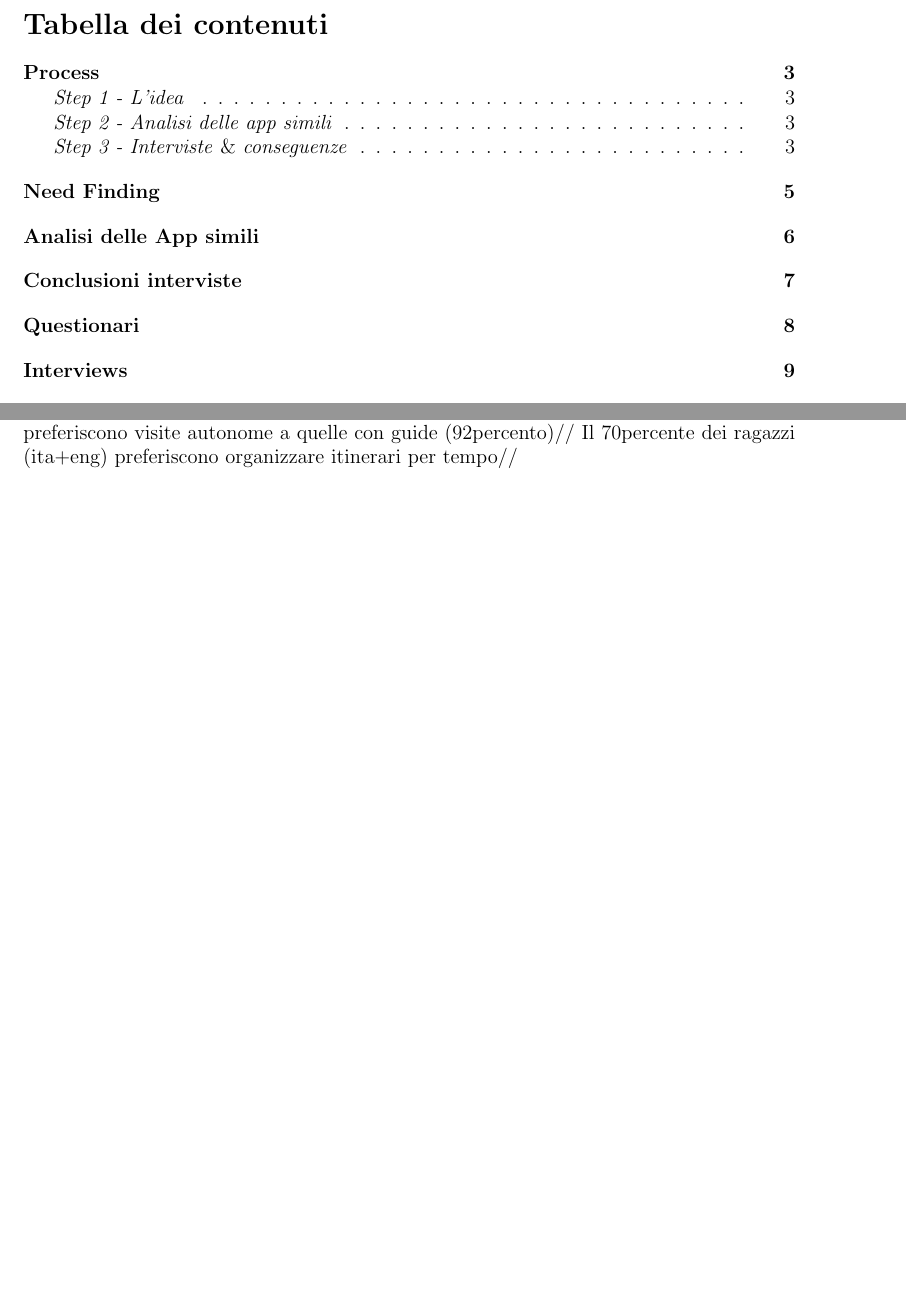
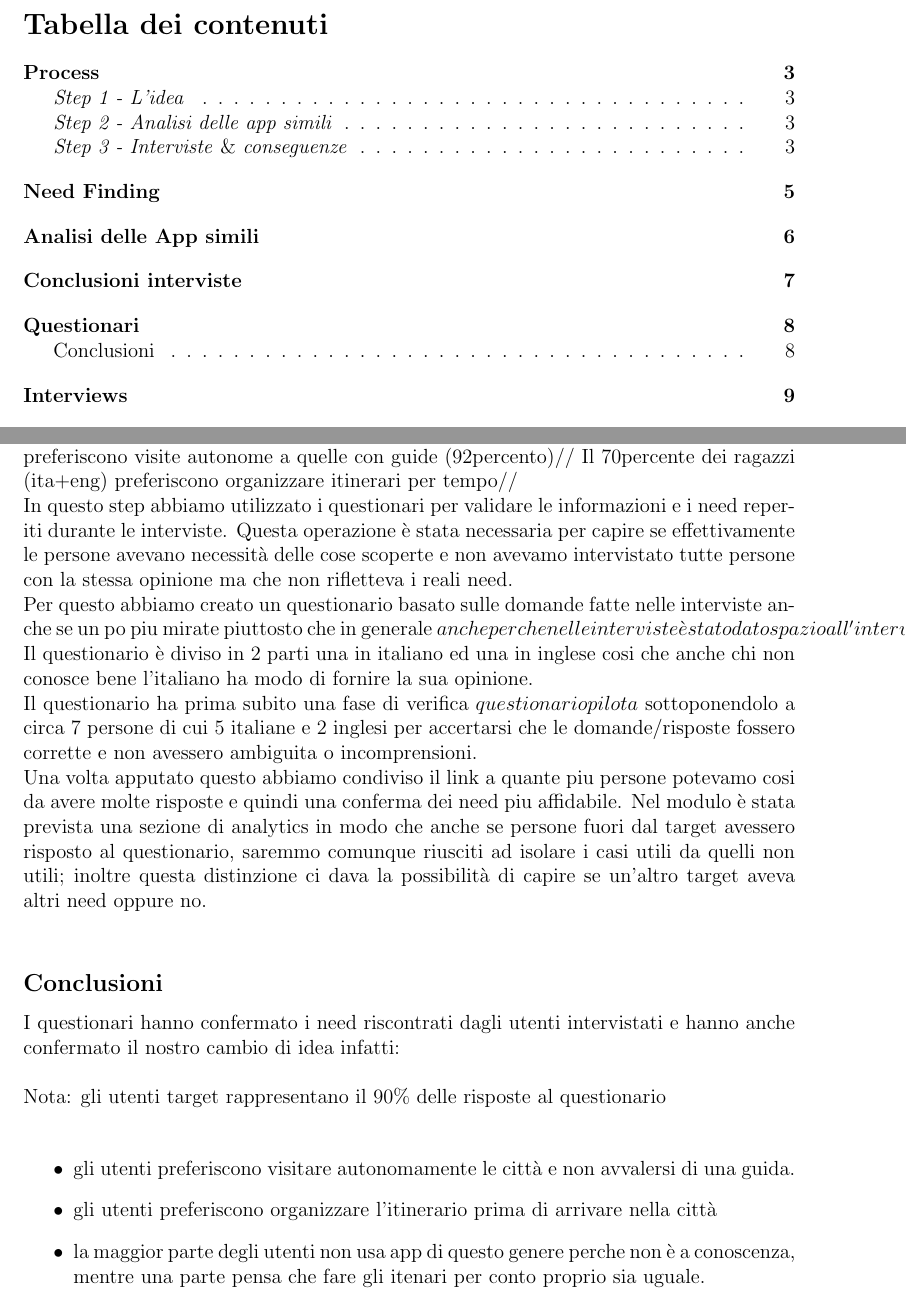
Before and after one commit to AlessioLuciani/GuideMe, a LaTeX document (docs/main/main.tex, which reads docs/questionnaires/questionnaires.tex): two parts of pages 2 and 8 of 26, joined at a grey line, cut so that both start at the same text, the shorter picture padded with empty space. Compiled offline with pdfLaTeX.

Commit message:
started survey conclusions

```diff
--- a/docs/questionnaires/questionnaires.tex
+++ b/docs/questionnaires/questionnaires.tex
@@ -4,3 +4,22 @@ Le varie risposte raccolte con i questionari hanno confermato il nostro cambio d
 Gli utenti target rappresentano il 90percento di tutti gli intervistati//
 Gli utenti target preferiscono visite autonome a quelle con guide (92percento)//
 Il 70percente dei ragazzi (ita+eng) preferiscono organizzare itinerari per tempo//
+
+In questo step abbiamo utilizzato i questionari per validare le informazioni e i need reperiti durante le interviste.
+Questa operazione è stata necessaria per capire se effettivamente le persone avevano necessità delle cose scoperte e non avevamo intervistato tutte persone con la stessa opinione ma che non rifletteva i reali need.\\
+Per questo abbiamo creato un questionario basato sulle domande fatte nelle interviste anche se un po piu mirate piuttosto che in generale \(anche perche nelle interviste è stato dato spazio all'intervistato di divagare e fare osservazioni talvolta non pertinenti\).\\
+Il questionario è diviso in 2 parti una in italiano ed una in inglese cosi che anche chi non conosce bene l'italiano ha modo di fornire la sua opinione.\\
+Il questionario ha prima subito una fase di verifica \(questionario pilota\) sottoponendolo a circa 7 persone di cui 5 italiane e 2 inglesi per accertarsi che le domande/risposte fossero corrette e non avessero ambiguita o incomprensioni.\\
+Una volta apputato questo abbiamo condiviso il link a quante piu persone potevamo cosi da avere molte risposte e quindi una conferma dei need piu affidabile. Nel modulo è stata prevista una sezione di analytics in modo che anche se persone fuori dal target avessero risposto al questionario, saremmo comunque riusciti ad isolare i casi utili da quelli non utili; inoltre questa distinzione ci dava la possibilità di capire se un'altro target aveva altri need oppure no.\\
+
+\subsection{Conclusioni}
+I questionari hanno confermato i need riscontrati dagli utenti intervistati e hanno anche confermato il nostro cambio di idea infatti:\\
+
+Nota: gli utenti target rappresentano il 90\% delle risposte al questionario\\
+
+\begin{itemize}
+
+	\item gli utenti preferiscono visitare autonomamente le città e non avvalersi di una guida.
+	\item gli utenti preferiscono organizzare l'itinerario prima di arrivare nella città
+	\item la maggior parte degli utenti non usa app di questo genere perche non è a conoscenza, mentre una parte pensa che fare gli itenari per conto proprio sia uguale.
+	% risolvere problema con la domanda preferisci creare da solo gli itinerari che è in contraddizione con le interviste.
```
